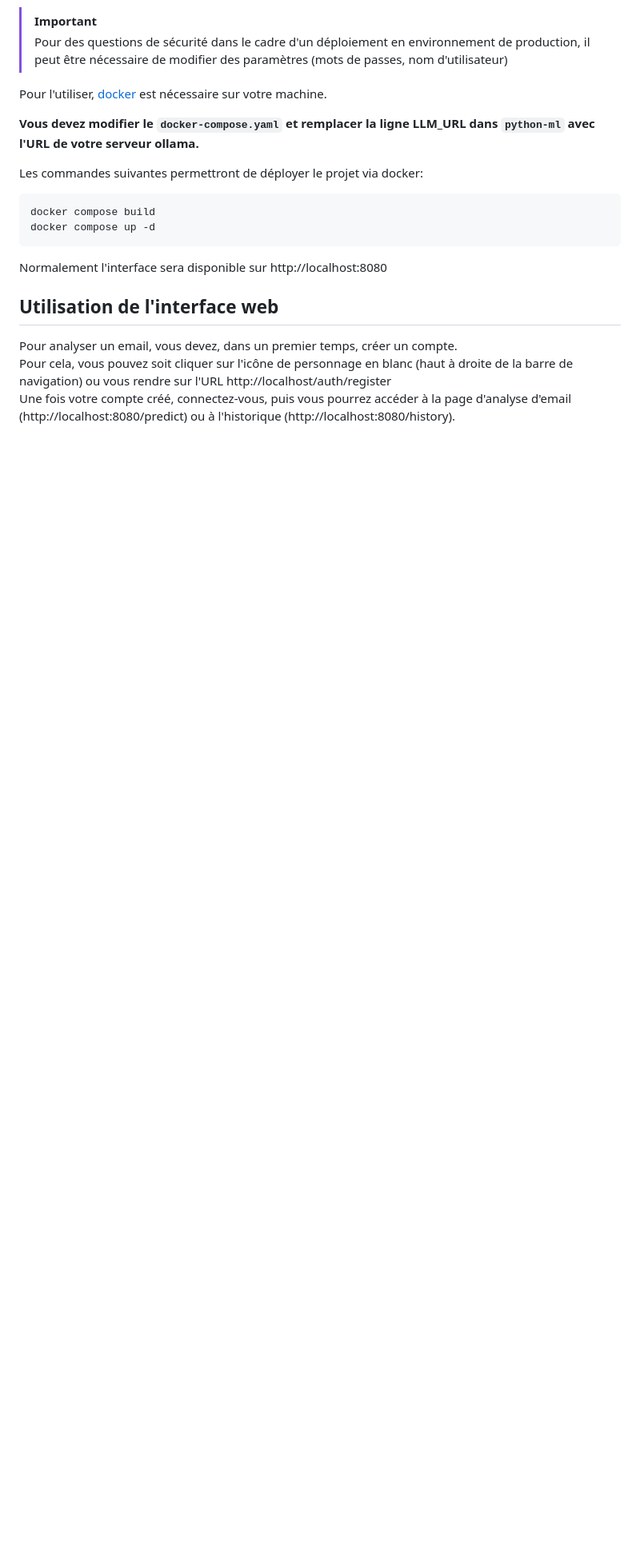
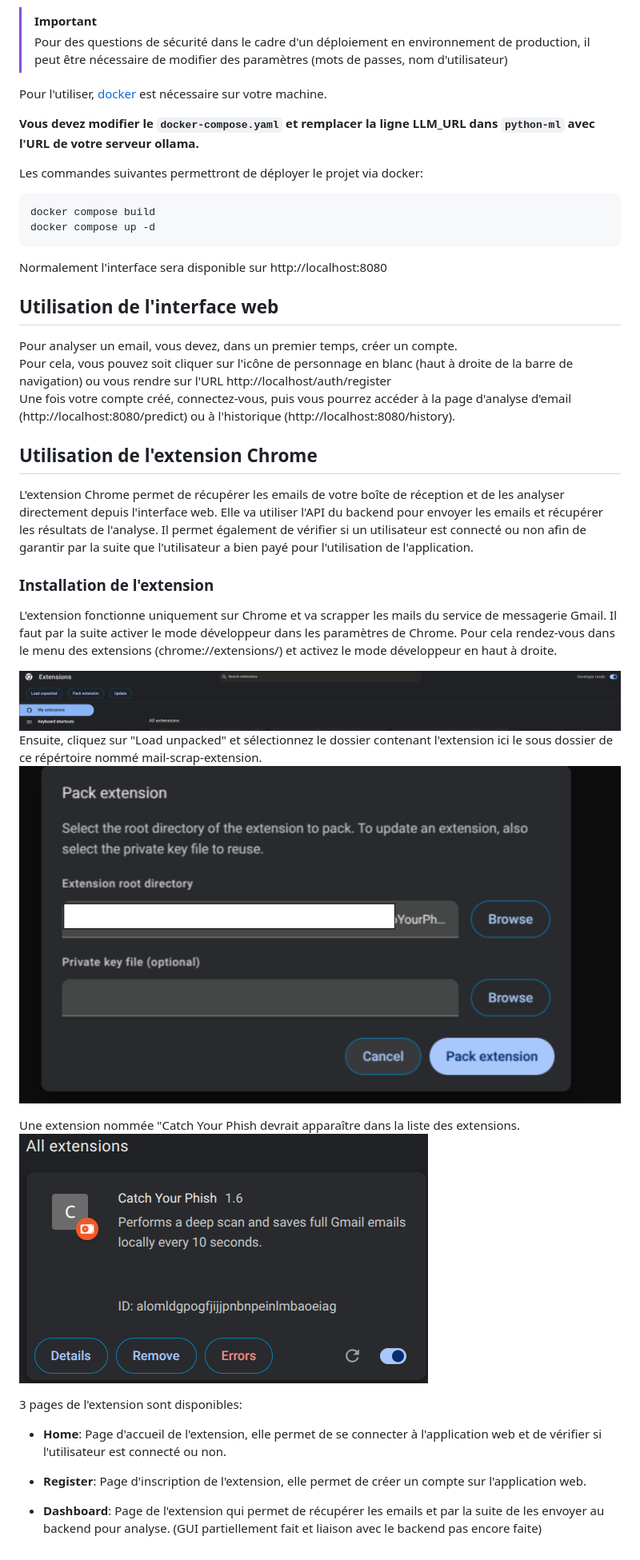
Before and after one commit to godouxx/TrapYourPhish, a Markdown page: README.md, the part around the change. Shown at 80% size. Rendered like a GitHub page; pictures changed too: img/Activation_developpe_mode.png (added), img/import_extension.png (added), img/mail_scrap_extension.png (added); blank space fills up the shorter version.

Commit message:
Ajout connexion extension web : TO DO : Gérer mieux la connexion créer une nouvelle route dans le backend Liaison avec le backend pour envoyer le contenu des mails

```diff
--- a/README.md
+++ b/README.md
@@ -186,3 +186,24 @@ Normalement l'interface sera disponible sur http://localhost:8080
 Pour analyser un email, vous devez, dans un premier temps, créer un compte.
 Pour cela, vous pouvez soit cliquer sur l'icône de personnage en blanc (haut à droite de la barre de navigation) ou vous rendre sur l'URL http://localhost/auth/register
 Une fois votre compte créé, connectez-vous, puis vous pourrez accéder à la page d'analyse d'email (http://localhost:8080/predict) ou à l'historique (http://localhost:8080/history).
+
+## Utilisation de l'extension Chrome
+
+L'extension Chrome permet de récupérer les emails de votre boîte de réception et de les analyser directement depuis l'interface web. Elle va utiliser l'API du backend pour envoyer les emails et récupérer les résultats de l'analyse. Il permet également de vérifier si un utilisateur est connecté ou non afin de garantir par la suite que l'utilisateur a bien payé pour l'utilisation de l'application.
+
+### Installation de l'extension
+
+L'extension fonctionne uniquement sur Chrome et va scrapper les mails du service de messagerie Gmail. Il faut par la suite activer le mode développeur dans les paramètres de Chrome. Pour cela rendez-vous dans le menu des extensions (chrome://extensions/) et activez le mode développeur en haut à droite.
+
+![Activer le mode développeur](img/Activation_developpe_mode.png)
+Ensuite, cliquez sur "Load unpacked" et sélectionnez le dossier contenant l'extension ici le sous dossier de ce répértoire nommé mail-scrap-extension.
+![Importer l'extension](img/import_extension.png)
+
+Une extension nommée "Catch Your Phish devrait apparaître dans la liste des extensions.
+![Extension Mail Scrap](img/mail_scrap_extension.png)
+
+3 pages de l'extension sont disponibles:
+- **Home**: Page d'accueil de l'extension, elle permet de se connecter à l'application web et de vérifier si l'utilisateur est connecté ou non.
+
+- **Register**: Page d'inscription de l'extension, elle permet de créer un compte sur l'application web.
+- **Dashboard**: Page de l'extension qui permet de récupérer les emails et par la suite de les envoyer au backend pour analyse. (GUI partiellement fait et liaison avec le backend pas encore faite)
```
Also changed, not shown: 15 other files.
